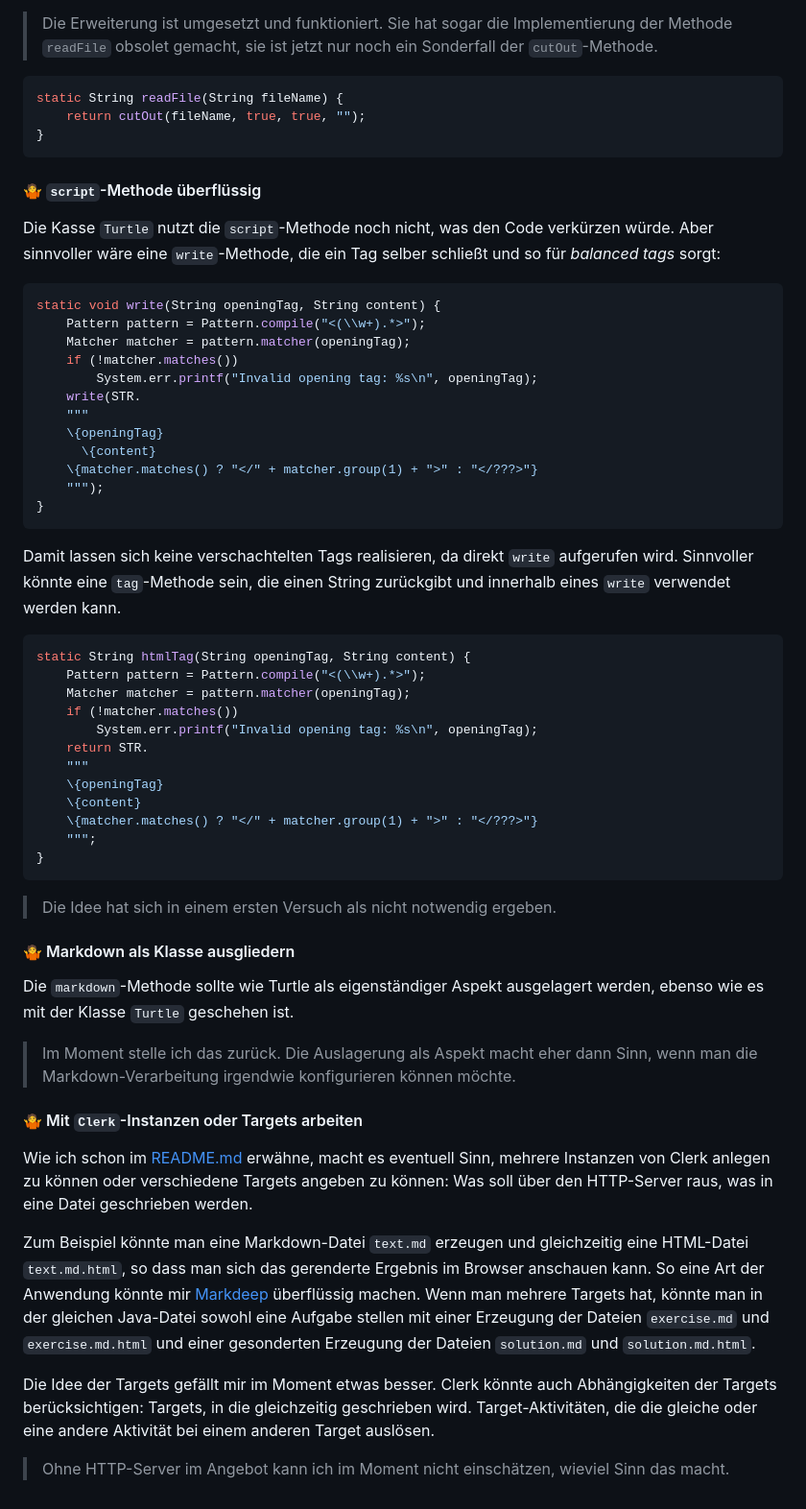
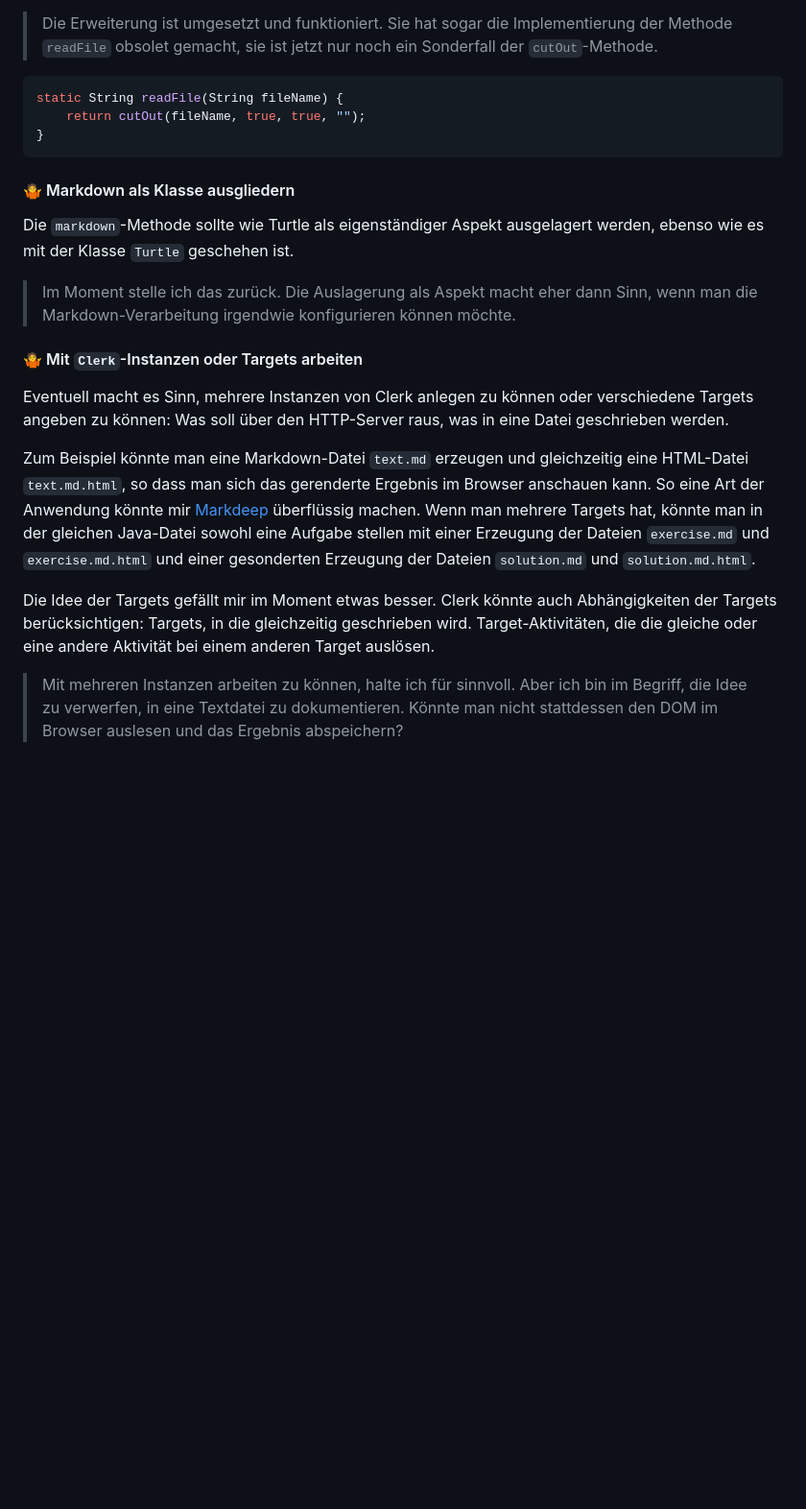
Before and after one commit to denkspuren/LiveViewProgramming, a Markdown page: Considerations.md, the part around one of its changes. Shown at 96% size. Rendered like a GitHub page; blank space fills up the shorter version.

````diff
--- a/Considerations.md
+++ b/Considerations.md
@@ -84,44 +53,6 @@ static String readFile(String fileName) {
 }
 ```
 
-#### 🤷 `script`-Methode überflüssig
-
-Die Kasse `Turtle` nutzt die `script`-Methode noch nicht, was den Code verkürzen würde. Aber sinnvoller wäre eine `write`-Methode, die ein Tag selber schließt und so für _balanced tags_ sorgt:
-
-```java
-static void write(String openingTag, String content) {
-    Pattern pattern = Pattern.compile("<(\\w+).*>");
-    Matcher matcher = pattern.matcher(openingTag);
-    if (!matcher.matches())
-        System.err.printf("Invalid opening tag: %s\n", openingTag);
-    write(STR.
-    """
-    \{openingTag}
-      \{content}
-    \{matcher.matches() ? "</" + matcher.group(1) + ">" : "</???>"}
-    """);
-}
-```
-
-Damit lassen sich keine verschachtelten Tags realisieren, da direkt `write` aufgerufen wird. Sinnvoller könnte eine `tag`-Methode sein, die einen String zurückgibt und innerhalb eines `write` verwendet werden kann.
-
-```java
-static String htmlTag(String openingTag, String content) {
-    Pattern pattern = Pattern.compile("<(\\w+).*>");
-    Matcher matcher = pattern.matcher(openingTag);
-    if (!matcher.matches())
-        System.err.printf("Invalid opening tag: %s\n", openingTag);
-    return STR.
-    """
-    \{openingTag}
-    \{content}
-    \{matcher.matches() ? "</" + matcher.group(1) + ">" : "</???>"}
-    """;
-}
-```
-
-> Die Idee hat sich in einem ersten Versuch als nicht notwendig ergeben.
-
 #### 🤷 Markdown als Klasse ausgliedern
 
 Die `markdown`-Methode sollte wie Turtle als eigenständiger Aspekt ausgelagert werden, ebenso wie es mit der Klasse `Turtle` geschehen ist.
@@ -130,10 +61,10 @@ Die `markdown`-Methode sollte wie Turtle als eigenständiger Aspekt ausgelagert
 
 #### 🤷 Mit `Clerk`-Instanzen oder Targets arbeiten
 
-Wie ich schon im [README.md](README.md) erwähne, macht es eventuell Sinn, mehrere Instanzen von Clerk anlegen zu können oder verschiedene Targets angeben zu können: Was soll über den HTTP-Server raus, was in eine Datei geschrieben werden.
+Eventuell macht es Sinn, mehrere Instanzen von Clerk anlegen zu können oder verschiedene Targets angeben zu können: Was soll über den HTTP-Server raus, was in eine Datei geschrieben werden.
 
 Zum Beispiel könnte man eine Markdown-Datei `text.md` erzeugen und gleichzeitig eine HTML-Datei `text.md.html`, so dass man sich das gerenderte Ergebnis im Browser anschauen kann. So eine Art der Anwendung könnte mir [Markdeep](https://casual-effects.com/markdeep/) überflüssig machen. Wenn man mehrere Targets hat, könnte man in der gleichen Java-Datei sowohl eine Aufgabe stellen mit einer Erzeugung der Dateien `exercise.md` und `exercise.md.html` und einer gesonderten Erzeugung der Dateien `solution.md` und `solution.md.html`.
 
 Die Idee der Targets gefällt mir im Moment etwas besser. Clerk könnte auch Abhängigkeiten der Targets berücksichtigen: Targets, in die gleichzeitig geschrieben wird. Target-Aktivitäten, die die gleiche oder eine andere Aktivität bei einem anderen Target auslösen.
 
-> Ohne HTTP-Server im Angebot kann ich im Moment nicht einschätzen, wieviel Sinn das macht.
+> Mit mehreren Instanzen arbeiten zu können, halte ich für sinnvoll. Aber ich bin im Begriff, die Idee zu verwerfen, in eine Textdatei zu dokumentieren. Könnte man nicht stattdessen den DOM im Browser auslesen und das Ergebnis abspeichern?
````
Also changed, not shown: other parts of Considerations.md (+1 -32 lines).
